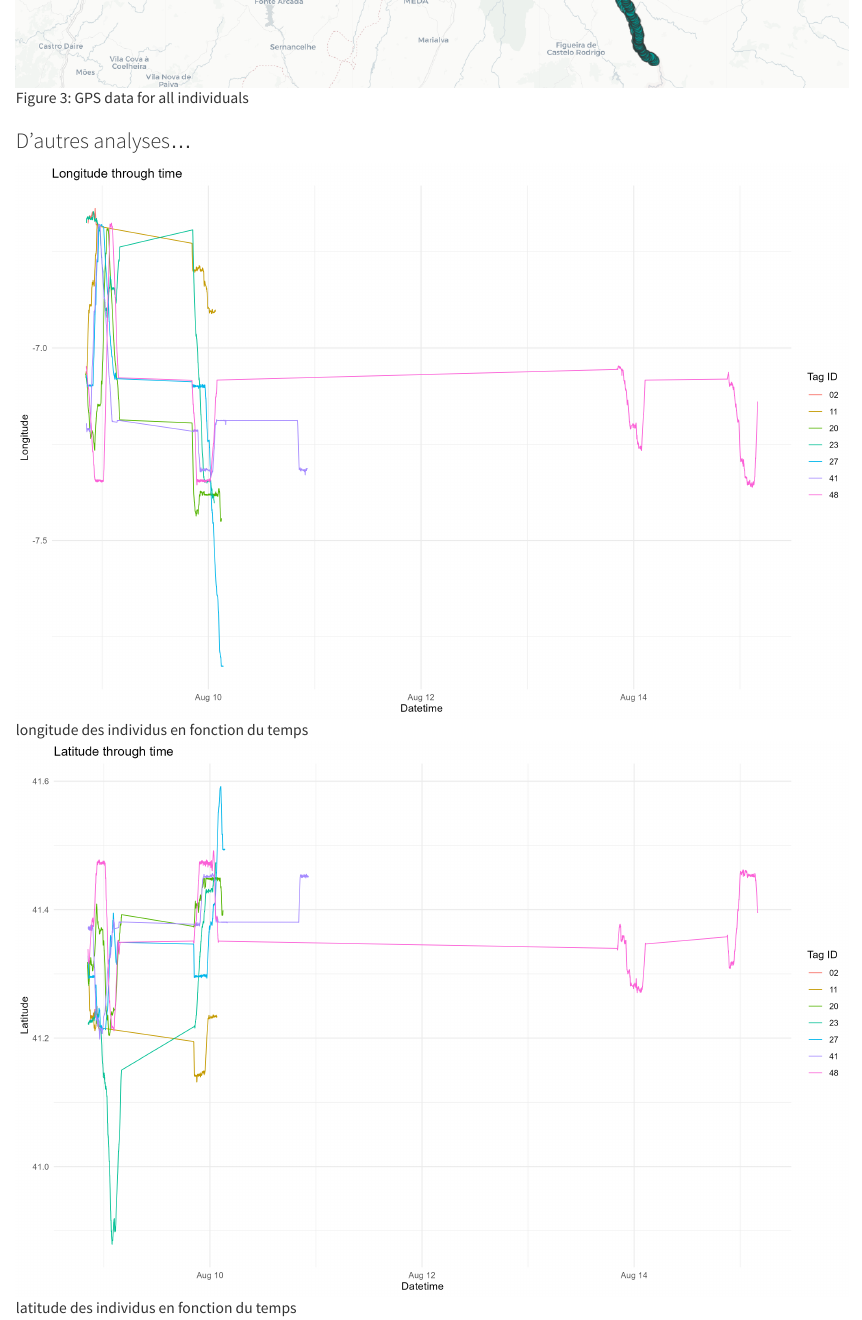
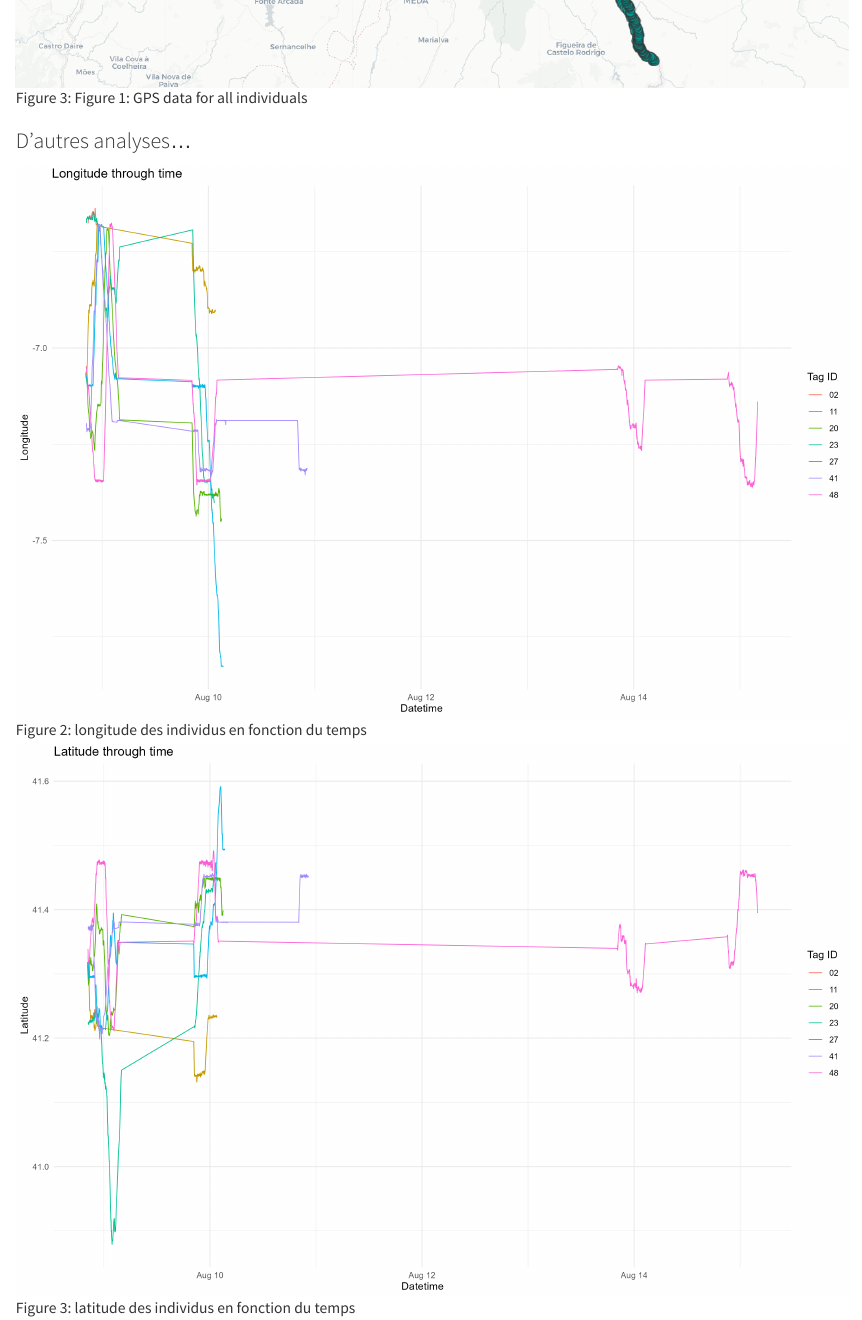
Before and after one commit to Noemiecollette/gps, a Quarto document (Presentation.qmd): the page in a window 1100 px wide, from 4180 px down before the commit and from 5380 px down after it, so that both start at the same text. Rendered offline with R 4.5, knitr and Pandoc in place of Quarto, with nearby package versions; some code elsewhere in the file could not run offline.

Commit message:
Presentation

```diff
--- a/Presentation.qmd
+++ b/Presentation.qmd
@@ -147,12 +147,12 @@ knitr::kable(trajectoires, caption = "Caractéristiques des trajectoires")
 
 ### La carto qui ne s'exportait pas en HTML
 
-![GPS data for all individuals](Capture%20d'écran%202025-12-05%20105745.png){#fig-gpsdata}
+![Figure 1: GPS data for all individuals](Capture%20d'écran%202025-12-05%20105745.png){#fig-gpsdata}
 
 ### D'autres analyses...
 
-![longitude des individus en fonction du temps](figures/Figure_longitude_time.png){#longitude}
+![Figure 2: longitude des individus en fonction du temps](figures/Figure_longitude_time.png){#longitude}
 
-![latitude des individus en fonction du temps](figures/Figure_latitude_time.png){#latitude}
+![Figure 3: latitude des individus en fonction du temps](figures/Figure_latitude_time.png){#latitude}
 
-![vitesse des individus en fonction du temps](figures/Figure_speed.png){#speed}
+![Figure 4: vitesse des individus en fonction du temps](figures/Figure_speed.png){#speed}
```
Also changed, not shown: Presentation.qmd (8 more changed lines).
